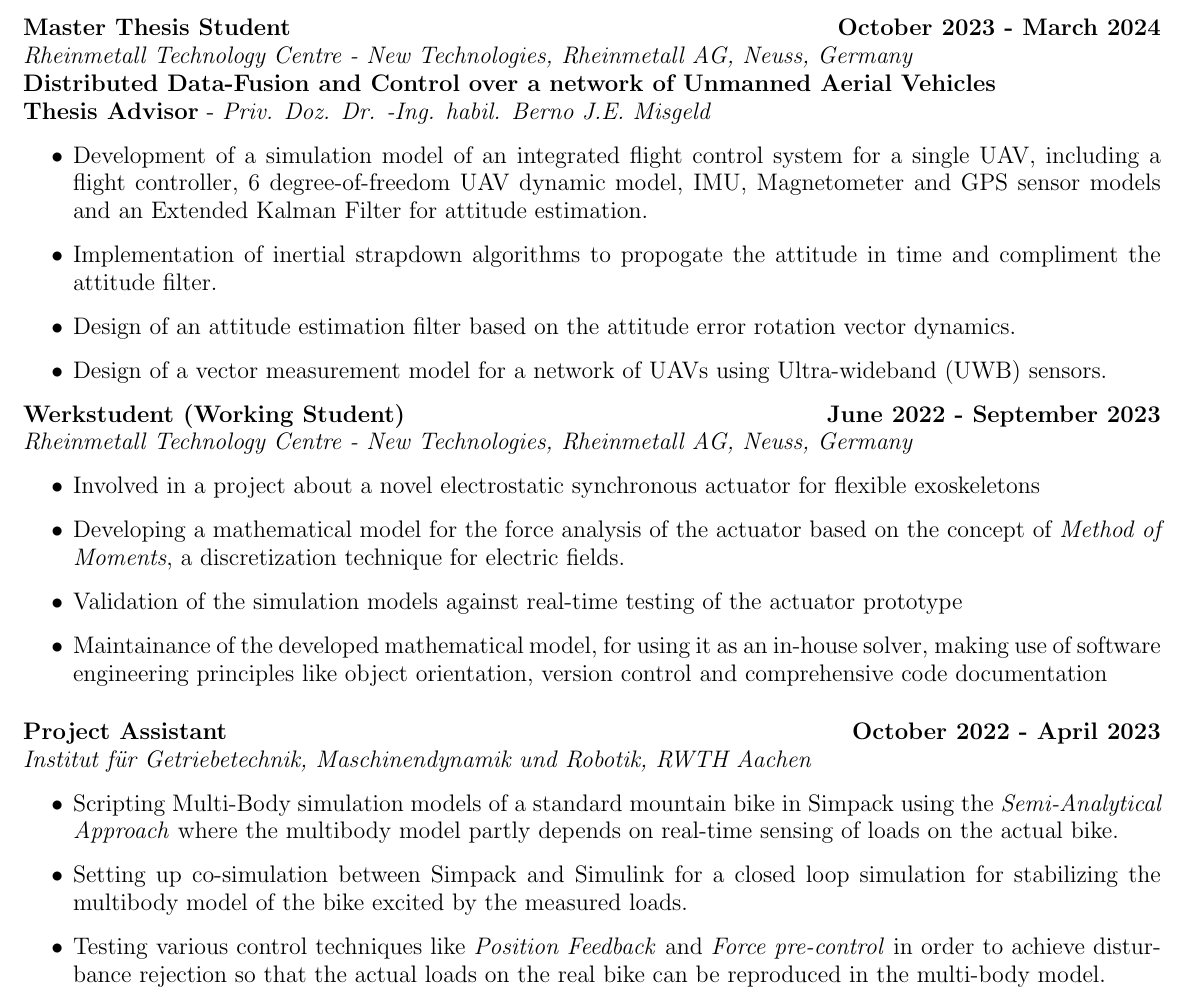
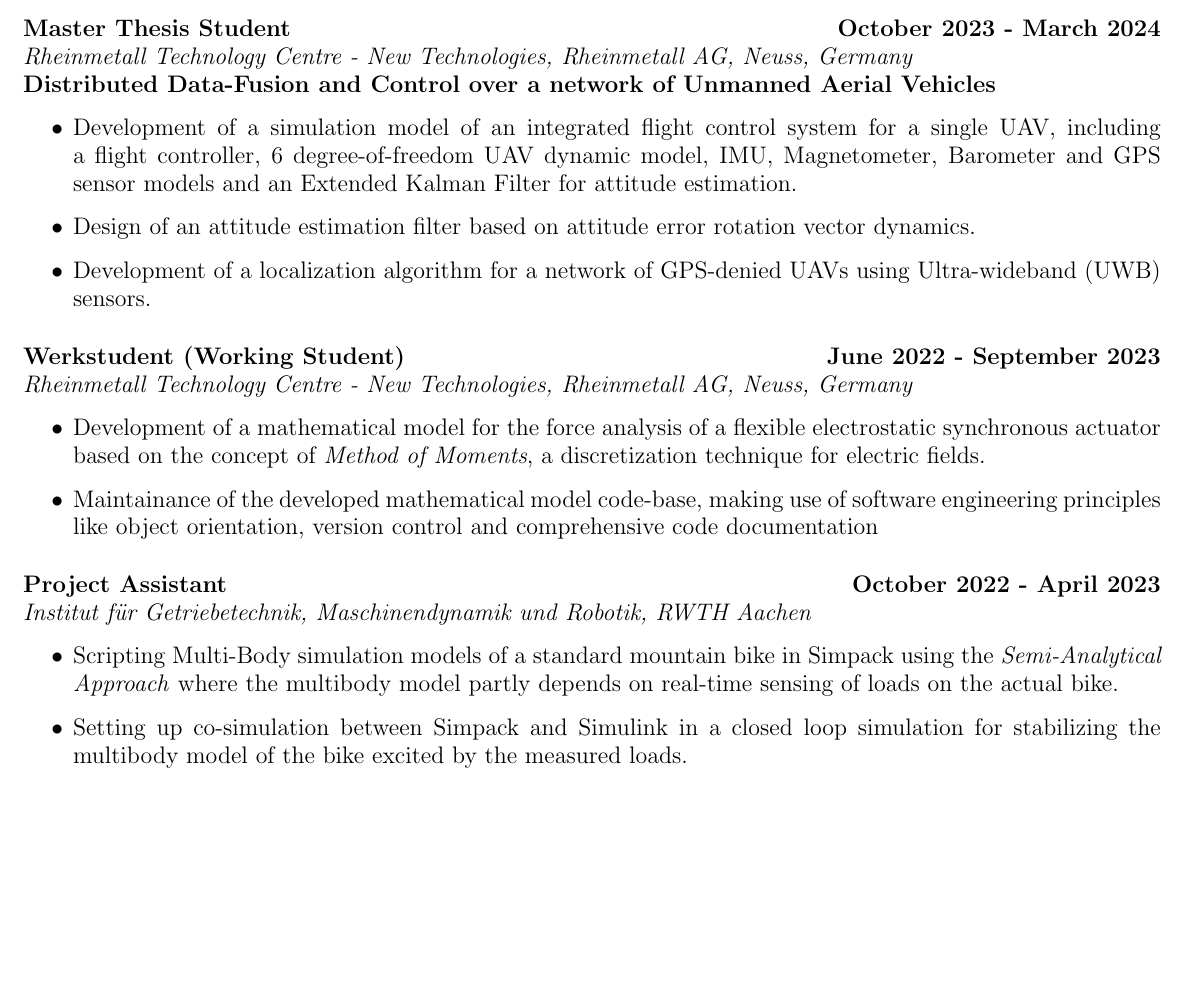
Before and after one commit to average-engineer/Academic-Resume, a LaTeX CV (Academic Resume.tex, which reads Content/Definitions.tex, Content/WorkExp.tex): part of page 1 of 2, cut so that both start at the same text, the shorter picture padded with empty space. Compiled offline with pdfLaTeX.

Commit message:
made small changes, and added TA section. Hopefully that gives a slight more edge for grad apps.

```diff
--- a/Content/Definitions.tex
+++ b/Content/Definitions.tex
@@ -14,6 +14,7 @@
 \def\boards{\large{Percent : $94.4\%$}}
 \def\tenmarks{\large{CGPA : $10/10$}}
 \def\drdodate{\large{\textbf{September 2020 - July 2021}}}
+\def\thapardate{\large{\textbf{February 2021 - June 2021}}}
 \def\minithesisdate{\large{\textbf{October 2022 - April 2023}}}
 \def\siemensdate{\large{\textbf{January 2019 - June 2019}}}
 \def\rheinmetalldate{\large{\textbf{June 2022 - September 2023}}}
@@ -71,7 +72,7 @@
 \item\large{Regression and Classification using Neural Networks}
 \item\large{Boundary Element Method in Electrostatics (Method of Moments)}
 \item\large{Strapdown Algorithms for Inertial Navigation}
-\item\large{State Estimation using Kalman and Extended-Kalman Filters}
+\item\large{State Estimation using Extended-Kalman Filters}
 \item\large{Numerical Integration and Differentiation using implicit and explicit schemes and stability analysis of explicit techniques}
 \end{enumerate}}
 
--- a/Content/WorkExp.tex
+++ b/Content/WorkExp.tex
@@ -7,14 +7,16 @@
 %\hspace{2.9 in}
 \masterarbeitdate\\
 \large{\emph{Rheinmetall Technology Centre - New Technologies, Rheinmetall AG, Neuss, Germany}}\\
-\large{\textbf{Distributed Data-Fusion and Control over a network of Unmanned Aerial Vehicles}}\\
-\masterarbeitBetreuer
+\large{\textbf{Distributed Data-Fusion and Control over a network of Unmanned Aerial Vehicles}}
+%\masterarbeitBetreuer
 \begin{itemize}
-    \item Development of a simulation model of an integrated flight control system for a single UAV, including a flight controller, 6 degree-of-freedom UAV dynamic model, IMU, Magnetometer and GPS sensor models and an Extended Kalman Filter for attitude estimation.
-    \item Implementation of inertial strapdown algorithms to propogate the attitude in time and compliment the attitude filter.
-    \item Design of an attitude estimation filter based on the attitude error rotation vector dynamics.
-    \item Design of a vector measurement model for a network of UAVs using Ultra-wideband (UWB) sensors.
+    \item Development of a simulation model of an integrated flight control system for a single UAV, including a flight controller, 6 degree-of-freedom UAV dynamic model, IMU, Magnetometer, Barometer and GPS sensor models and an Extended Kalman Filter for attitude estimation.
+    %\item Implementation of inertial strapdown algorithms to propogate the attitude in time and compliment the attitude filter.
+    \item Design of an attitude estimation filter based on attitude error rotation vector dynamics.
+    \item Development of a localization algorithm for a network of GPS-denied UAVs using Ultra-wideband (UWB) sensors.
 \end{itemize}
+
+\vspace{0.1 in}
 
 \large{\textbf{Werkstudent (Working Student)}}
 \hfill
@@ -22,10 +24,10 @@
 \rheinmetalldate\\
 \large{\emph{Rheinmetall Technology Centre - New Technologies, Rheinmetall AG, Neuss, Germany}}
 \begin{itemize}
-\item\large{Involved in a project about a novel electrostatic synchronous actuator for flexible exoskeletons}
-\item\large{Developing a mathematical model for the force analysis of the actuator based on the concept of \emph{Method of Moments}, a discretization technique for electric fields.}
-\item\large{Validation of the simulation models against real-time testing of the actuator prototype}
-\item\large{Maintainance of the developed mathematical model, for using it as an in-house solver, making use of software engineering principles like object orientation, version control and comprehensive code documentation}
+%\item\large{Involved in a project about a novel electrostatic synchronous actuator for flexible exoskeletons}
+\item\large{Development of a mathematical model for the force analysis of a flexible electrostatic synchronous actuator based on the concept of \emph{Method of Moments}, a discretization technique for electric fields.}
+%\item\large{Validation of the simulation models against real-time testing of the actuator prototype}
+\item\large{Maintainance of the developed mathematical model code-base, making use of software engineering principles like object orientation, version control and comprehensive code documentation}
 \end{itemize}
 
 \vspace{0.1 in}
@@ -37,8 +39,8 @@
 \emph{\large{Institut für Getriebetechnik, Maschinendynamik und Robotik, RWTH Aachen}}
 \begin{itemize}
 \item \large{Scripting Multi-Body simulation models of a standard mountain bike in Simpack using the \emph{Semi-Analytical Approach} where the multibody model partly depends on real-time sensing of loads on the actual bike.}
-\item\large{Setting up co-simulation between Simpack and Simulink for a closed loop simulation for stabilizing the multibody model of the bike excited by the measured loads.}
-\item\large{Testing various control techniques like \emph{Position Feedback} and \emph{Force pre-control} in order to achieve disturbance rejection so that the actual loads on the real bike can be reproduced in the multi-body model}.
+\item\large{Setting up co-simulation between Simpack and Simulink in a closed loop simulation for stabilizing the multibody model of the bike excited by the measured loads.}
+%\item\large{Testing various linear control techniques in order to achieve disturbance rejection}.
 \item\large{The work in this project culminated in a mini-thesis worth 9 ECTS, which can be accessed \href{https://github.com/average-engineer/MiniThesis_IGMR/blob/master/Thesis.pdf}{\large{\textit{here}}}.}
 \end{itemize}
 
```
Also changed, not shown: Academic Resume.pdf, Content/WorkExp.tex (30 more changed lines).
